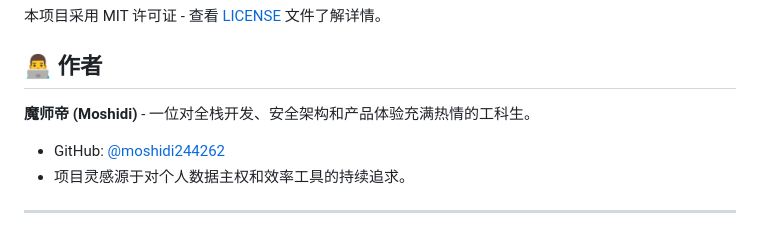
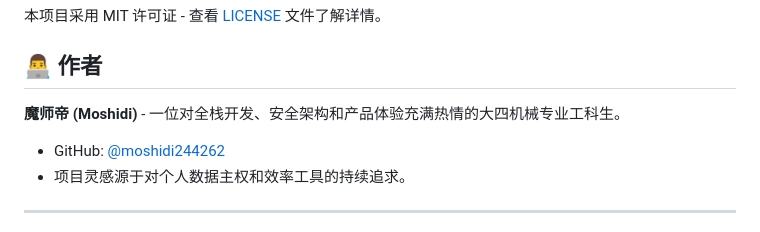
Before and after one commit to moshidi244262/Moyer-Space, a Markdown page: README.md, the part around the change. GitHub-like rendering.

```diff
--- a/README.md
+++ b/README.md
@@ -176,7 +176,7 @@ moyer-space/
 
 ## 👨‍💻 作者
 
-**魔师帝 (Moshidi)** - 一位对全栈开发、安全架构和产品体验充满热情的工科生。
+**魔师帝 (Moshidi)** - 一位对全栈开发、安全架构和产品体验充满热情的大四机械专业工科生。
 
 - GitHub: [@moshidi244262](https://github.com/moshidi244262)
 - 项目灵感源于对个人数据主权和效率工具的持续追求。
```
